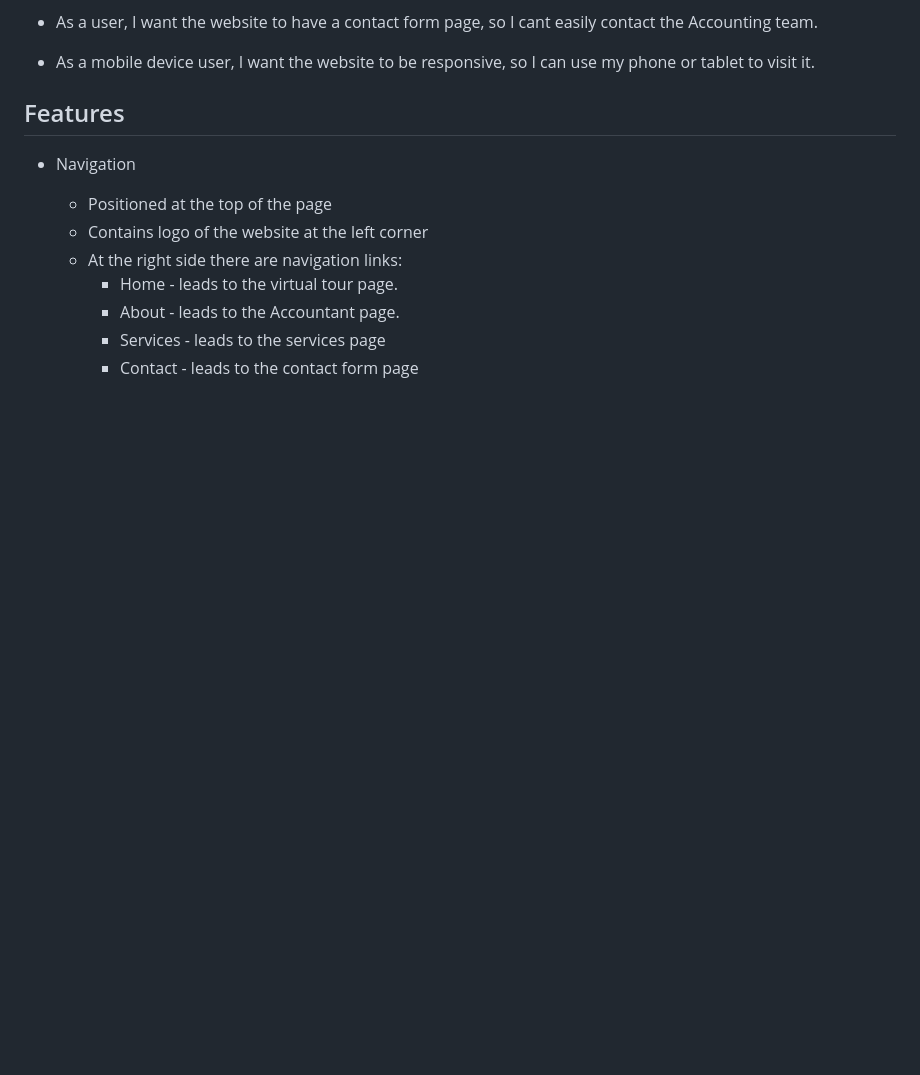
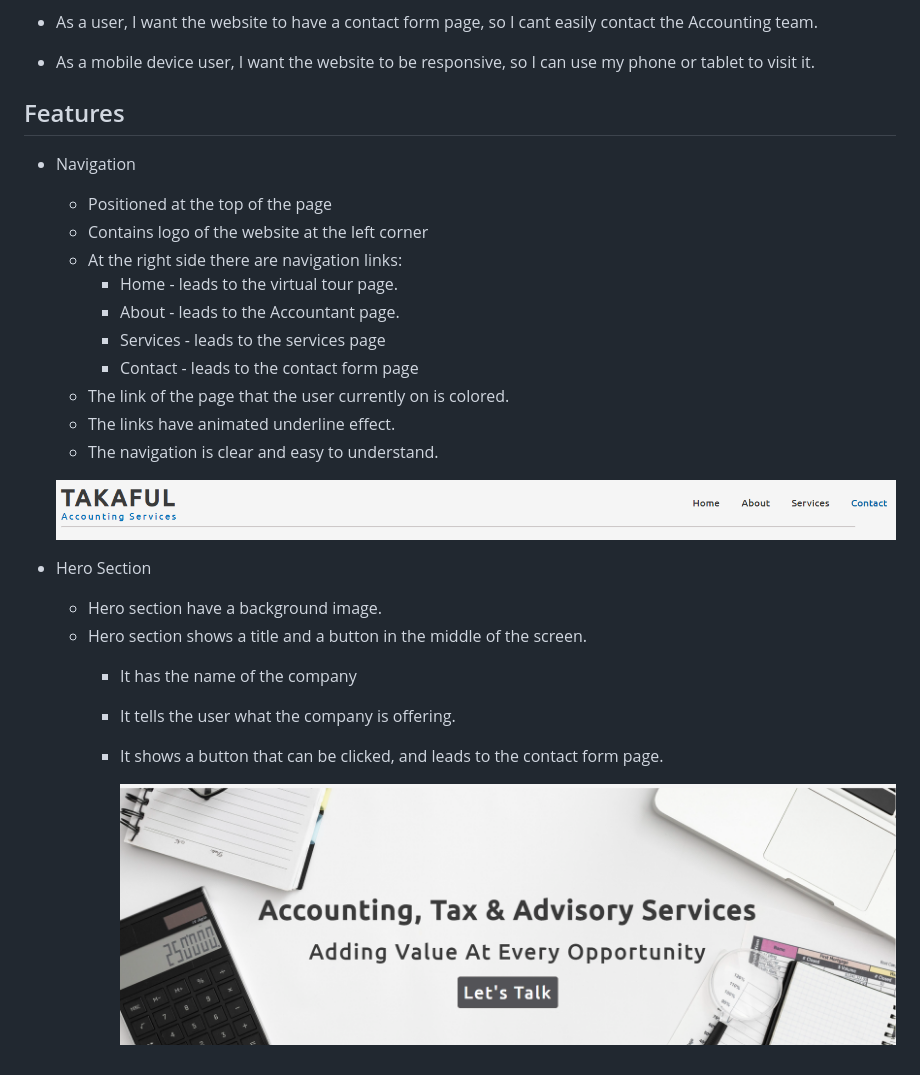
Before and after one commit to Ibrahim-Y-Adam/project-one, a Markdown page: README.md, the part around the change. Drawn GitHub-style; pictures changed too: screenshots/Screenshot-hero-title.png (added), screenshots/navbar.png (added); blank space fills up the shorter version.

Commit message:
Greate readme.md file and add some screenshots of the page

```diff
--- a/README.md
+++ b/README.md
@@ -37,3 +37,18 @@ Here you can find Accounting, Personal Tax and Bookkeeping.
         * About - leads to the Accountant page.
         * Services - leads to the services page
         * Contact - leads to the contact form page
+    * The link of the page that the user currently on is colored.
+    * The links have animated underline effect.
+    * The navigation is clear and easy to understand.
+
+    ![hero-image](screenshots/navbar.png)
+
+* Hero Section
+
+    * Hero section have a background image.
+    * Hero section shows a title and a button in the middle of the screen.
+        * It has the name of the company
+        * It tells the user what the company is offering.
+        * It shows a button that can be clicked, and leads to the contact form page.
+
+            ![hero-image](screenshots/Screenshot-hero-title.png)
```
